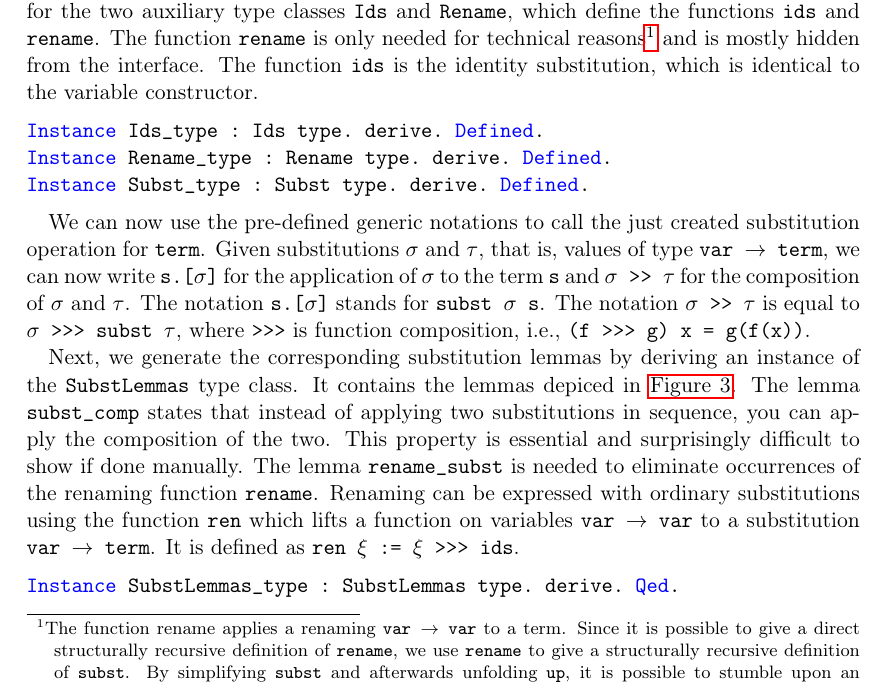
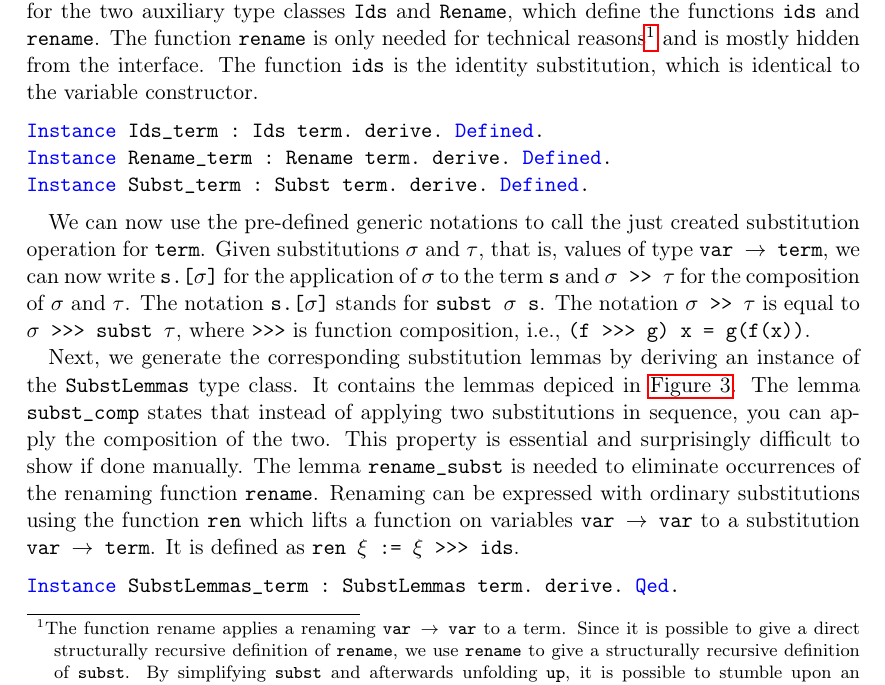
Before and after one commit to coq-community/autosubst, a LaTeX paper (manual.tex): part of page 2 of 13, cut so that both start at the same text. Compiled offline with pdfLaTeX.

Commit message:
manual typo

```diff
--- a/manual.tex
+++ b/manual.tex
@@ -176,9 +176,9 @@ We also need to define instances for the two auxiliary type classes \lst$Ids$ an
 The function \lst$rename$ is only needed for technical reasons\footnote{The function rename applies a renaming \lst@var -> var@ to a term. Since it is possible to give a direct structurally recursive definition of \lst@rename@, we use \lst@rename@ to give a structurally recursive definition of \lst@subst@. By simplifying \lst@subst@ and afterwards unfolding \lst@up@, it is possible to stumble upon an occurrence of \lst@rename@. We try to prevent this by eagerly replacing \lst@rename xi@ with \lst@subst (ren xi)@ in our automation and simplification tactics.} and is mostly hidden from the interface.
 The function \lst$ids$ is the identity substitution, which is identical to the variable constructor.
 \begin{lstlisting}
-Instance Ids_type : Ids type. derive. Defined.
-Instance Rename_type : Rename type. derive. Defined.
-Instance Subst_type : Subst type. derive. Defined.
+Instance Ids_term : Ids term. derive. Defined.
+Instance Rename_term : Rename term. derive. Defined.
+Instance Subst_term : Subst term. derive. Defined.
 \end{lstlisting}
 
 We can now use the pre-defined generic notations to call the just created substitution operation for \lst$term$. Given substitutions \lst$sigma$ and \lst$tau$, that is, values of type \lst$var -> term$, we can now write \lst$s.[sigma]$ for the application of \lst$sigma$ to  the term \lst$s$ and \lst$sigma >> tau$ for the composition of \lst$sigma$ and \lst$tau$.
@@ -200,7 +200,7 @@ It contains the lemmas depiced in \autoref{fig:SubstLemmas}.
 The lemma \lst$subst_comp$ states that instead of applying two substitutions in sequence, you can apply the composition of the two. This property is essential and surprisingly difficult to show if done manually.
 The lemma \lst$rename_subst$ is needed to eliminate occurrences of the renaming function \lst$rename$. Renaming can be expressed with ordinary substitutions using the function \lst$ren$ which lifts a function on variables \lst$var -> var$ to a substitution \lst$var -> term$. It is defined as \lst$ren xi := xi >>> ids$.
 \begin{lstlisting}
-Instance SubstLemmas_type : SubstLemmas type. derive. Qed.
+Instance SubstLemmas_term : SubstLemmas term. derive. Qed.
 \end{lstlisting}
 
 
```
